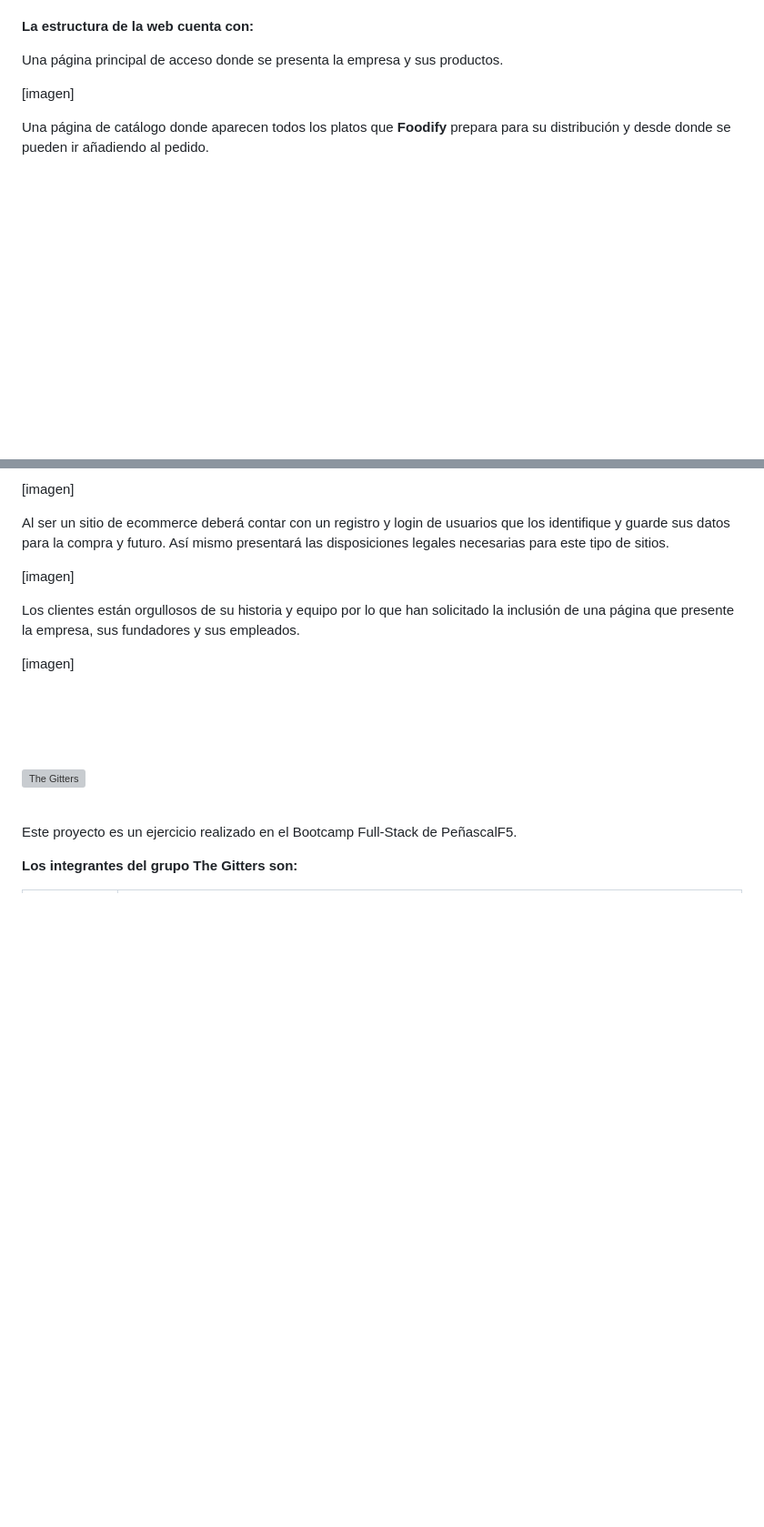
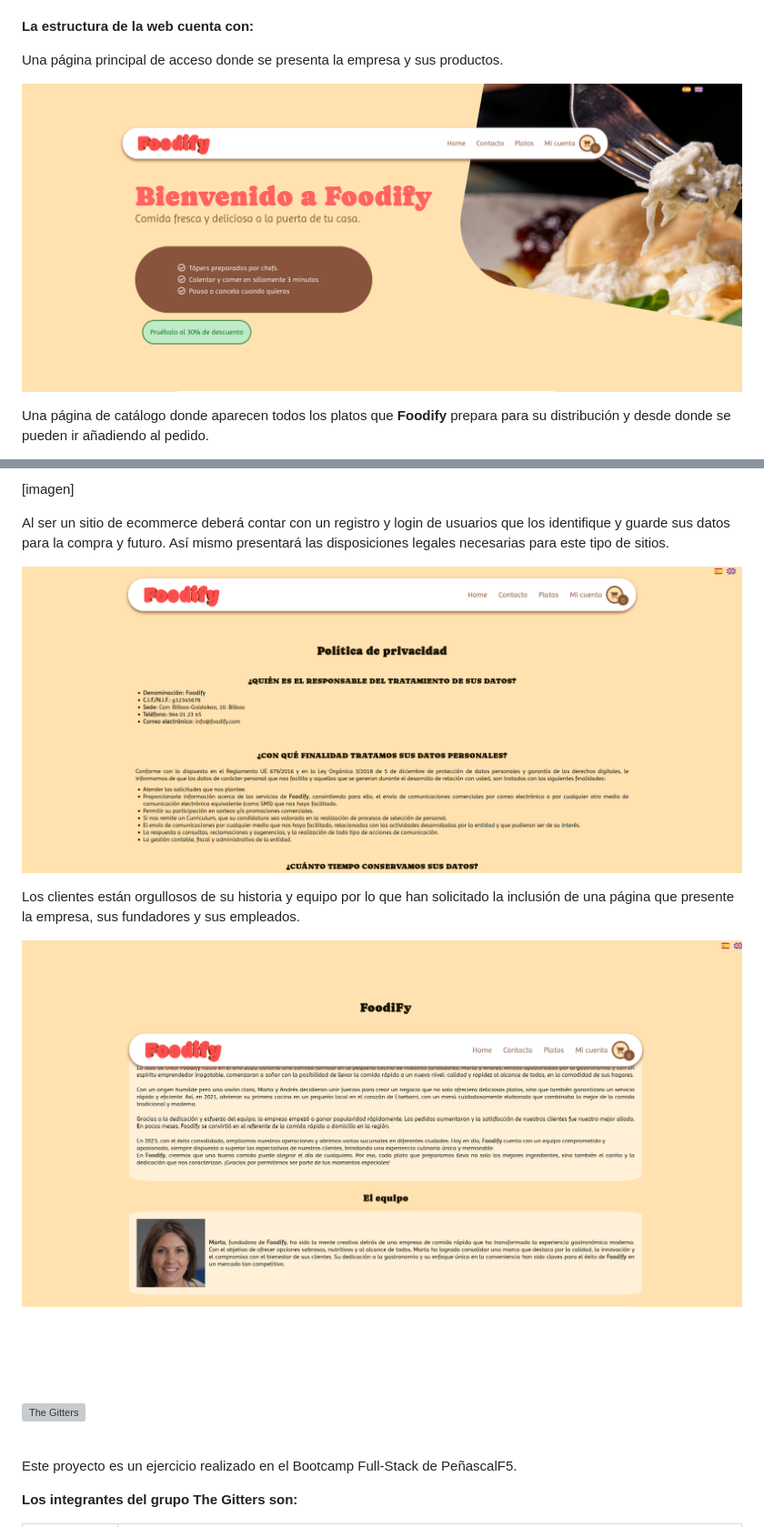
Before and after one commit to TheGittersCodingMonsters/Foodify, a Markdown page: README.md, 2 parts joined by grey strips. Shown: that part at 91% size. Rendered like a GitHub page; pictures changed too: assets/img/readme/index.png (added), assets/img/readme/nosotros.png (added), assets/img/readme/rgpd.png (added); blank space fills up the shorter version; grey boxes are pictures that could not be loaded.

Commit message:
añadidas primeras imágenes a readme

```diff
--- a/README.md
+++ b/README.md
@@ -17,7 +17,7 @@ Se prepará un diseño preliminar en FIGMA que se presenta al cliente con todas
 
 Una página principal de acceso donde se presenta la empresa y sus productos.
 
-[imagen]
+![index](assets/img/readme/index.png)
 
 Una página de catálogo donde aparecen todos los platos que **Foodify** prepara para su distribución y desde donde se pueden ir añadiendo al pedido.
 
@@ -33,11 +33,11 @@ Y un checkout
 
 Al ser un sitio de ecommerce deberá contar con un registro y login de usuarios que los identifique y guarde sus datos para la compra y futuro. Así mismo presentará las disposiciones legales necesarias para este tipo de sitios.
 
-[imagen]
+![rgpd](assets/img/readme/rgpd.png)
 
 Los clientes están orgullosos de su historia y equipo por lo que han solicitado la inclusión de una página que presente la empresa, sus fundadores y sus empleados.
 
-[imagen]
+![nosotros](assets/img/readme/nosotros.png)
 <br>
 <br>
 <br>
```
Also changed, not shown: other parts of README.md (+1 -1 lines), 1 other file.
